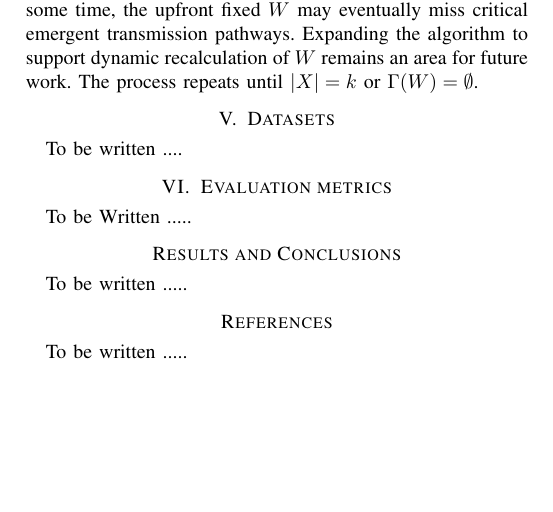
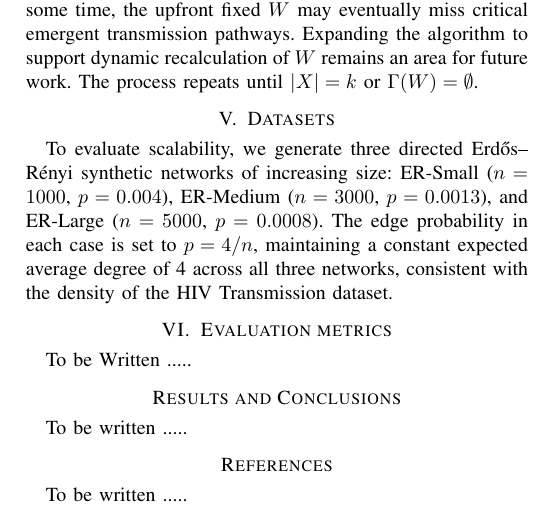
Before and after one commit to LalithChowdary/SG-SNIR, a LaTeX paper (latex/conference_101719.tex): part of page 5 of 5, cut so that both start at the same text, the shorter picture padded with empty space. Compiled offline with pdfLaTeX; a missing font is replaced by an installed copy or a similar font; a LaTeX package or settings file that is missing is left out.

Commit message:
modified the paper and the latex before code

```diff
--- a/latex/conference_101719.tex
+++ b/latex/conference_101719.tex
@@ -281,7 +281,7 @@ This edge is permanently removed from $G$ and added to the selected set $X$. The
 
 \section{Datasets}
 
-To be written ....
+To evaluate scalability, we generate three directed Erd\H{o}s--R\'enyi synthetic networks of increasing size: ER-Small ($n=1000$, $p=0.004$), ER-Medium ($n=3000$, $p=0.0013$), and ER-Large ($n=5000$, $p=0.0008$). The edge probability in each case is set to $p = 4/n$, maintaining a constant expected average degree of 4 across all three networks, consistent with the density of the HIV Transmission dataset.
 \section{Evaluation metrics}
 
 To be Written .....
```
Also changed, not shown: docs/Spectral-Guided Edge Blocking for Epidemic Containment in Directed Networks Using the SNIR Model.pdf.
